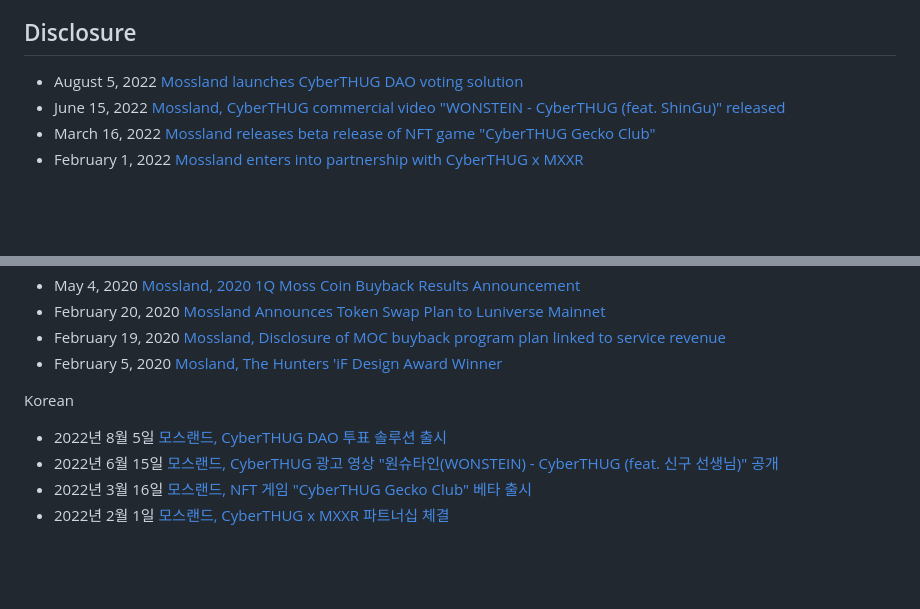
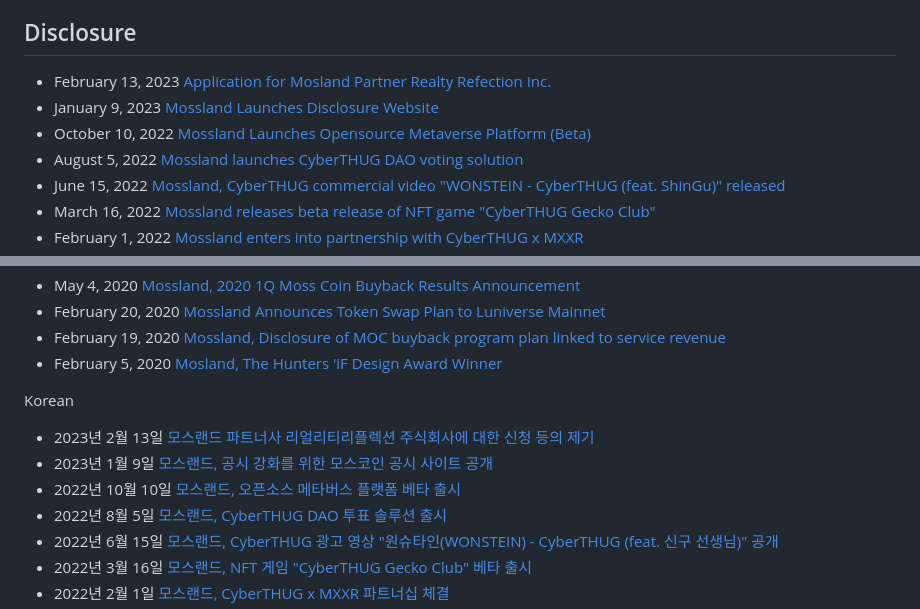
Before and after one commit to mossland/Disclosure-and-Materials, a Markdown page: README.md, 2 parts joined by grey strips. GitHub-like rendering; blank space fills up the shorter version.

```diff
--- a/README.md
+++ b/README.md
@@ -17,7 +17,9 @@ Virtual Reality, Augmented Reality, Non-fungible token 기반의 엔터테인먼
 - [projects](https://github.com/mossland/Projects)
 
 ## Disclosure
-
+- February 13, 2023 [Application for Mosland Partner Realty Refection Inc.](https://static.moss.land/disclosure/2023-02-13.pdf)
+- January 9, 2023 [Mossland Launches Disclosure Website](https://disclosure.moss.land/)
+- October 10, 2022 [Mossland Launches Opensource Metaverse Platform (Beta)](https://github.com/mossland/mossverse)
 - August 5, 2022 [Mossland launches CyberTHUG DAO voting solution](https://portal.thecyberthug.com/)
 - June 15, 2022 [Mossland, CyberTHUG commercial video "WONSTEIN - CyberTHUG (feat. ShinGu)" released](https://www.youtube.com/watch?v=Glp0rbleqIk)
 - March 16, 2022 [Mossland releases beta release of NFT game "CyberTHUG Gecko Club"](https://cyberthuggeckoclub.notion.site/CyberTHUG-Gecko-Club-Guidebook-2f5cb5a1b23d4257b75552d3190fdf76)
@@ -46,6 +48,9 @@ Virtual Reality, Augmented Reality, Non-fungible token 기반의 엔터테인먼
 - February 5, 2020 [Mosland, The Hunters 'iF Design Award Winner](http://s3.ap-northeast-2.amazonaws.com/dunamuplatform-druid-disclosure-coolprod/disclosure-160_MOC_01.pdf)
 
 Korean
+- 2023년 2월 13일 [모스랜드 파트너사 리얼리티리플렉션 주식회사에 대한 신청 등의 제기](https://static.moss.land/disclosure/2023-02-13.pdf)
+- 2023년 1월 9일 [모스랜드, 공시 강화를 위한 모스코인 공시 사이트 공개](https://disclosure.moss.land/)
+- 2022년 10월 10일 [모스랜드, 오픈소스 메타버스 플랫폼 베타 출시](https://github.com/mossland/mossverse)
 - 2022년 8월 5일 [모스랜드, CyberTHUG DAO 투표 솔루션 출시](https://portal.thecyberthug.com/)
 - 2022년 6월 15일 [모스랜드, CyberTHUG 광고 영상 "원슈타인(WONSTEIN) - CyberTHUG (feat. 신구 선생님)" 공개](https://www.youtube.com/watch?v=Glp0rbleqIk)
 - 2022년 3월 16일 [모스랜드, NFT 게임 "CyberTHUG Gecko Club" 베타 출시](https://cyberthuggeckoclub.notion.site/CyberTHUG-Gecko-Club-Guidebook-2f5cb5a1b23d4257b75552d3190fdf76)
```
